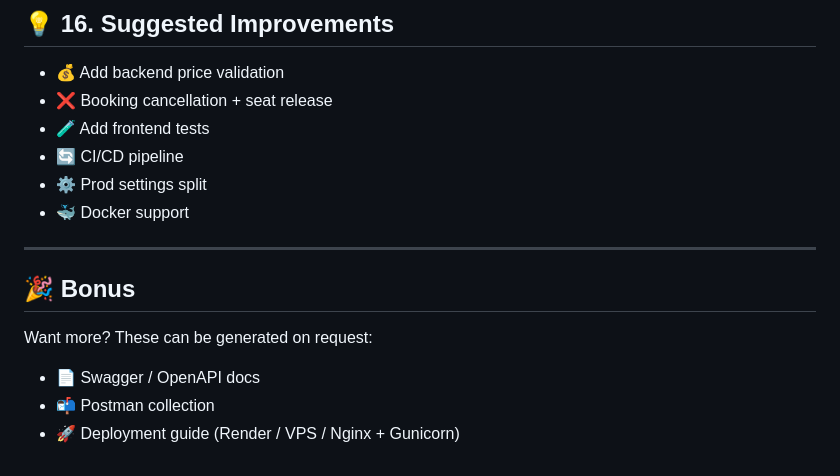
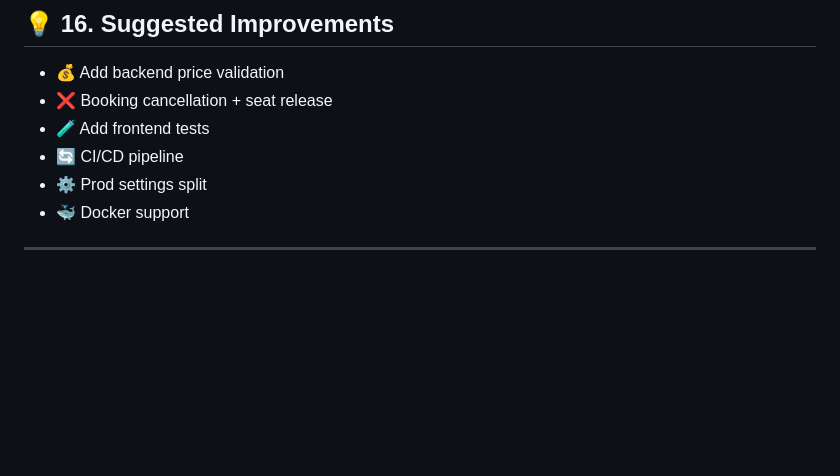
Before and after one commit to acharya-2226/ipscinemas, a Markdown page: README.md, the part around the change. Drawn GitHub-style; blank space fills up the shorter version.

Commit message:
remove bonus section from README.md

```diff
--- a/README.md
+++ b/README.md
@@ -363,11 +363,3 @@ python manage.py migrate
 - 🐳 Docker support
 
 ---
-
-## 🎉 Bonus
-
-Want more? These can be generated on request:
-
-- 📄 Swagger / OpenAPI docs
-- 📬 Postman collection
-- 🚀 Deployment guide (Render / VPS / Nginx + Gunicorn)
```
